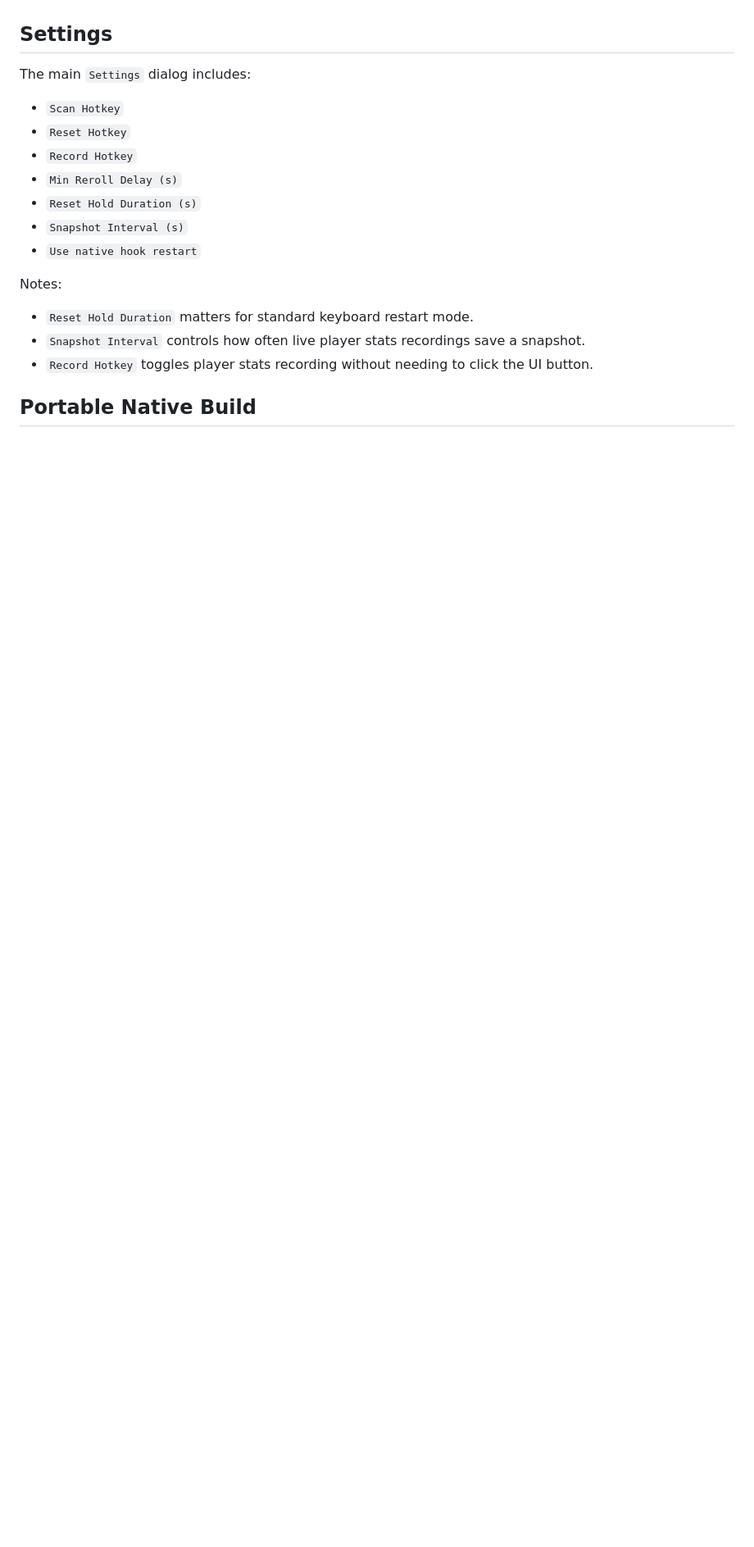
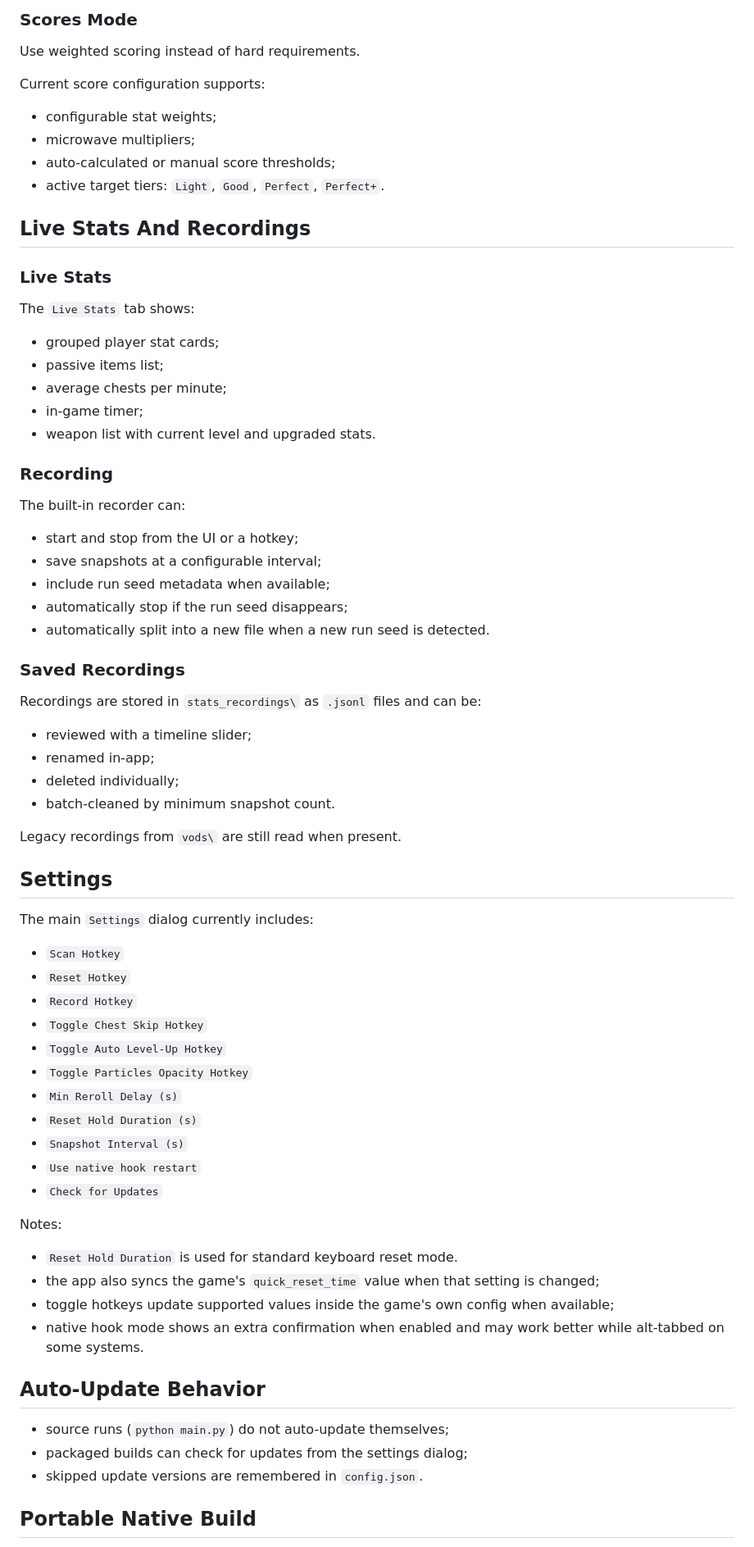
Before and after one commit to ALuiell/BonkScanner, a Markdown page: README.md, the part around one of its changes. Shown at 82% size. Drawn GitHub-style; blank space fills up the shorter version.

```diff
--- a/README.md
+++ b/README.md
@@ -41,18 +63,63 @@ time, and restarts the run until a selected template or score target is found.
+### Scores Mode
+Use weighted scoring instead of hard requirements.
+
+Current score configuration supports:
+- configurable stat weights;
+- microwave multipliers;
+- auto-calculated or manual score thresholds;
+- active target tiers: `Light`, `Good`, `Perfect`, `Perfect+`.
+
+## Live Stats And Recordings
+
+### Live Stats
+The `Live Stats` tab shows:
+- grouped player stat cards;
+- passive items list;
+- average chests per minute;
+- in-game timer;
+- weapon list with current level and upgraded stats.
+
+### Recording
+The built-in recorder can:
+- start and stop from the UI or a hotkey;
+- save snapshots at a configurable interval;
+- include run seed metadata when available;
+- automatically stop if the run seed disappears;
+- automatically split into a new file when a new run seed is detected.
+
+### Saved Recordings
+Recordings are stored in `stats_recordings\` as `.jsonl` files and can be:
+- reviewed with a timeline slider;
+- renamed in-app;
+- deleted individually;
+- batch-cleaned by minimum snapshot count.
+
+Legacy recordings from `vods\` are still read when present.
 
 ## Settings
-The main `Settings` dialog includes:
+The main `Settings` dialog currently includes:
 - `Scan Hotkey`
 - `Reset Hotkey`
 - `Record Hotkey`
+- `Toggle Chest Skip Hotkey`
+- `Toggle Auto Level-Up Hotkey`
+- `Toggle Particles Opacity Hotkey`
 - `Min Reroll Delay (s)`
 - `Reset Hold Duration (s)`
 - `Snapshot Interval (s)`
 - `Use native hook restart`
+- `Check for Updates`
 
 Notes:
-- `Reset Hold Duration` matters for standard keyboard restart mode.
-- `Snapshot Interval` controls how often live player stats recordings save a snapshot.
-- `Record Hotkey` toggles player stats recording without needing to click the UI button.
+- `Reset Hold Duration` is used for standard keyboard reset mode.
+- the app also syncs the game's `quick_reset_time` value when that setting is changed;
+- toggle hotkeys update supported values inside the game's own config when available;
+- native hook mode shows an extra confirmation when enabled and may work better while alt-tabbed on some systems.
+
+## Auto-Update Behavior
+- source runs (`python main.py`) do not auto-update themselves;
+- packaged builds can check for updates from the settings dialog;
+- skipped update versions are remembered in `config.json`.
 
 ## Portable Native Build
 
```
Also changed, not shown: other parts of README.md (+66 -41 lines).
